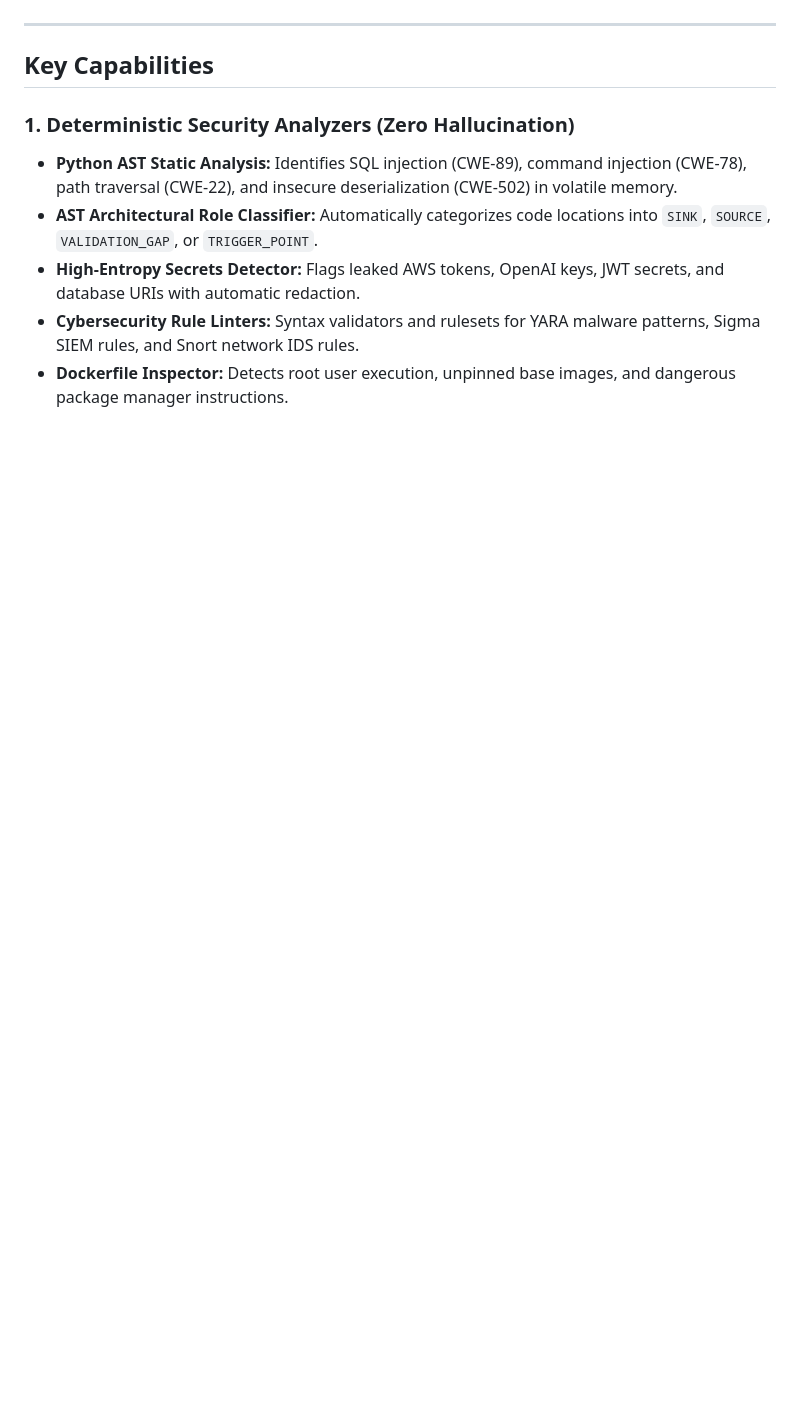
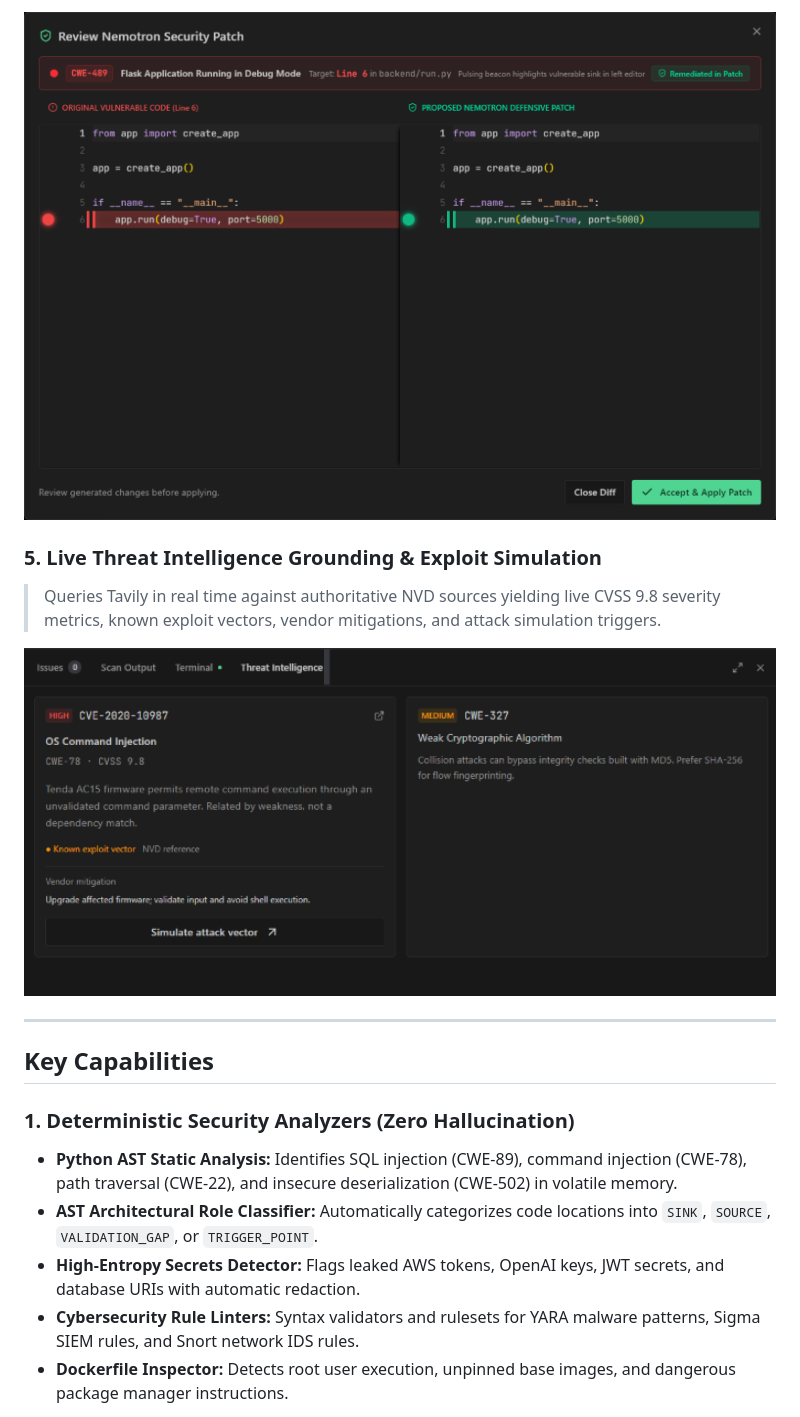
Before and after one commit to Maazkorejo/Kestrel, a Markdown page: README.md, the part around one of its changes. GitHub-like rendering; pictures changed too: docs/images/kestrel_patch_diff.png (added), docs/images/kestrel_threat_intel.png (added); blank space fills up the shorter version.

Commit message:
Add 5 authentic Kestrel IDE screenshots and Product Showcase to README

```diff
--- a/README.md
+++ b/README.md
@@ -39,3 +72,13 @@ Modern software development and cybersecurity workflows are disjointed. Develope
+<p align="center">
+  <img src="docs/images/kestrel_patch_diff.png" alt="Nemotron Patch Diff" width="820" />
+</p>
+
+### 5. Live Threat Intelligence Grounding & Exploit Simulation
+> Queries Tavily in real time against authoritative NVD sources yielding live CVSS 9.8 severity metrics, known exploit vectors, vendor mitigations, and attack simulation triggers.
+
+<p align="center">
+  <img src="docs/images/kestrel_threat_intel.png" alt="Threat Intelligence" width="820" />
+</p>
 
 ---
 
```
Also changed, not shown: other parts of README.md (+33 -0 lines), docs/images/kestrel_ai_chat.png (added), docs/images/kestrel_ide_workspace.png (added), docs/images/kestrel_security_audit.png (added).
